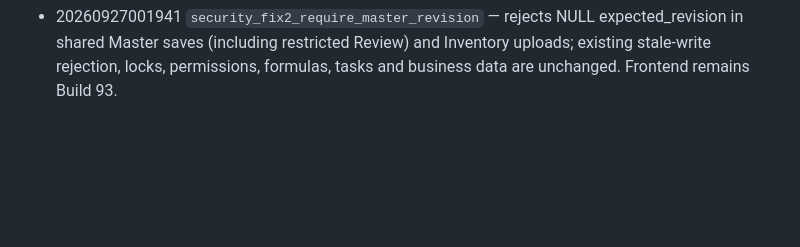
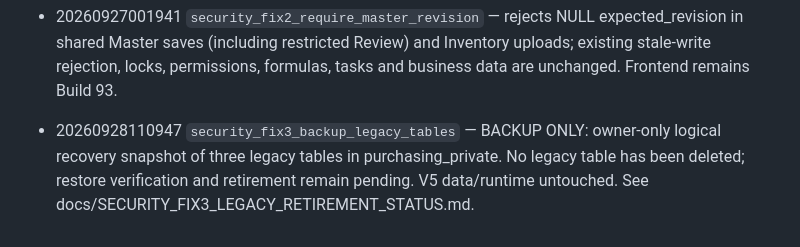
Before and after one commit to byttaraai/ms-purchasing-live, a Markdown page: supabase/MIGRATION_HISTORY.md, the part around the change. GitHub-like rendering; blank space fills up the shorter version.

Commit message:
SEC03: record backup phase and explicitly leave retirement pending

```diff
--- a/supabase/MIGRATION_HISTORY.md
+++ b/supabase/MIGRATION_HISTORY.md
@@ -66,3 +66,5 @@ This manifest mirrors the migration history reported by the live project on 2026
 - 20260927000607 `security_fix1_null_safe_admin_guards` — missing/inactive roles now fail closed on general Master save and Inventory upload; only two authorization predicates changed. Restricted Master Review permissions, business logic and data are unchanged. Frontend remains Build 93.
 
 - 20260927001941 `security_fix2_require_master_revision` — rejects NULL expected_revision in shared Master saves (including restricted Review) and Inventory uploads; existing stale-write rejection, locks, permissions, formulas, tasks and business data are unchanged. Frontend remains Build 93.
+
+- 20260928110947 `security_fix3_backup_legacy_tables` — BACKUP ONLY: owner-only logical recovery snapshot of three legacy tables in purchasing_private. No legacy table has been deleted; restore verification and retirement remain pending. V5 data/runtime untouched. See docs/SECURITY_FIX3_LEGACY_RETIREMENT_STATUS.md.
```
